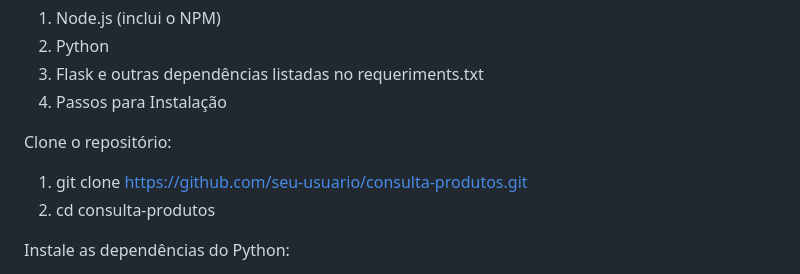
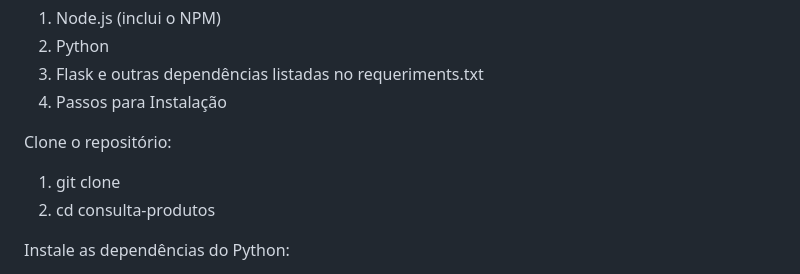
Before and after one commit to GabMatheus/app_flask_electron, a Markdown page: README.md, the part around the change. Drawn GitHub-style.

```diff
--- a/README.md
+++ b/README.md
@@ -98,7 +98,7 @@ Requisitos
 
 Clone o repositório:
 
-1. git clone https://github.com/seu-usuario/consulta-produtos.git
+1. git clone
 2. cd consulta-produtos
 
 Instale as dependências do Python:
```
